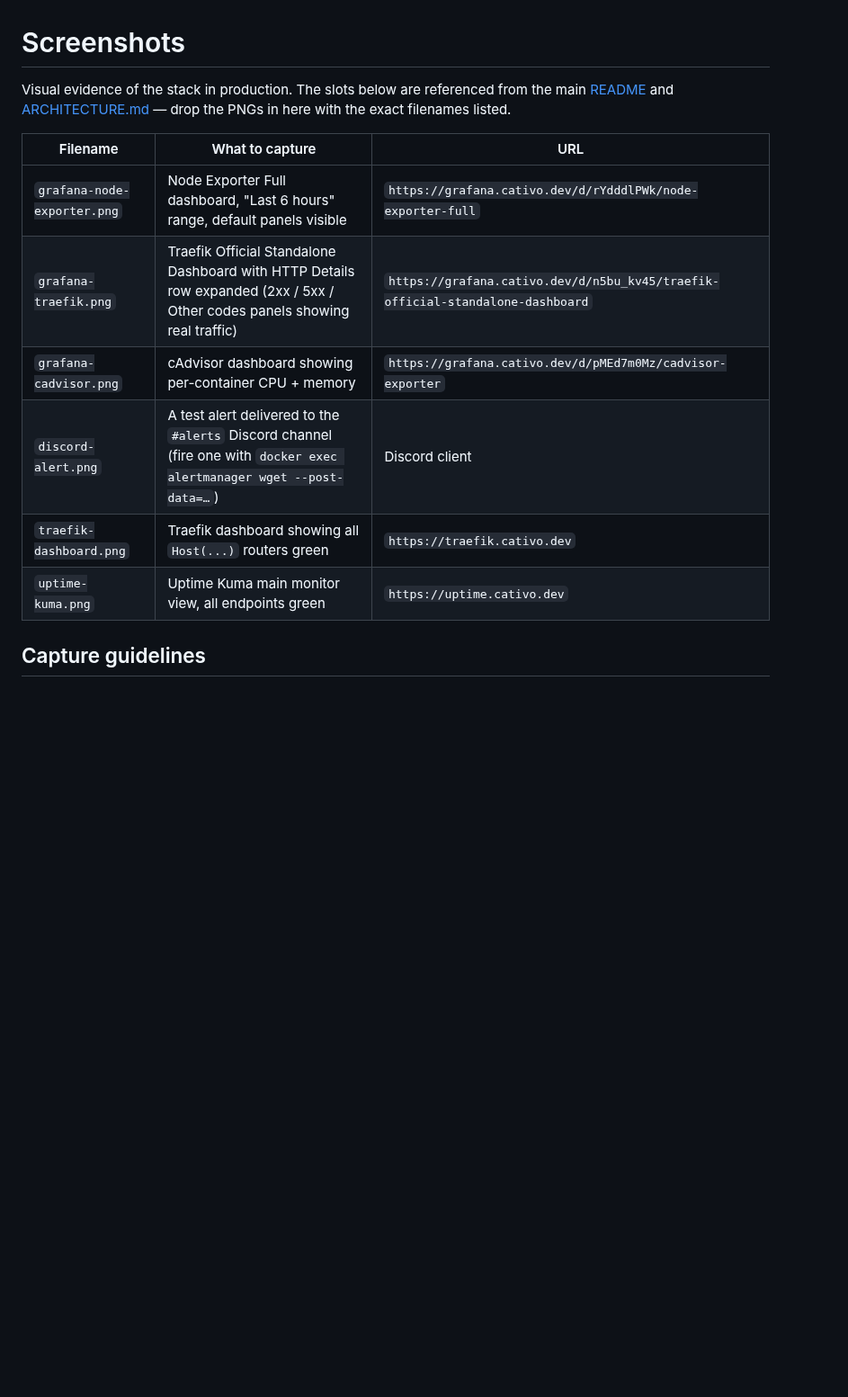
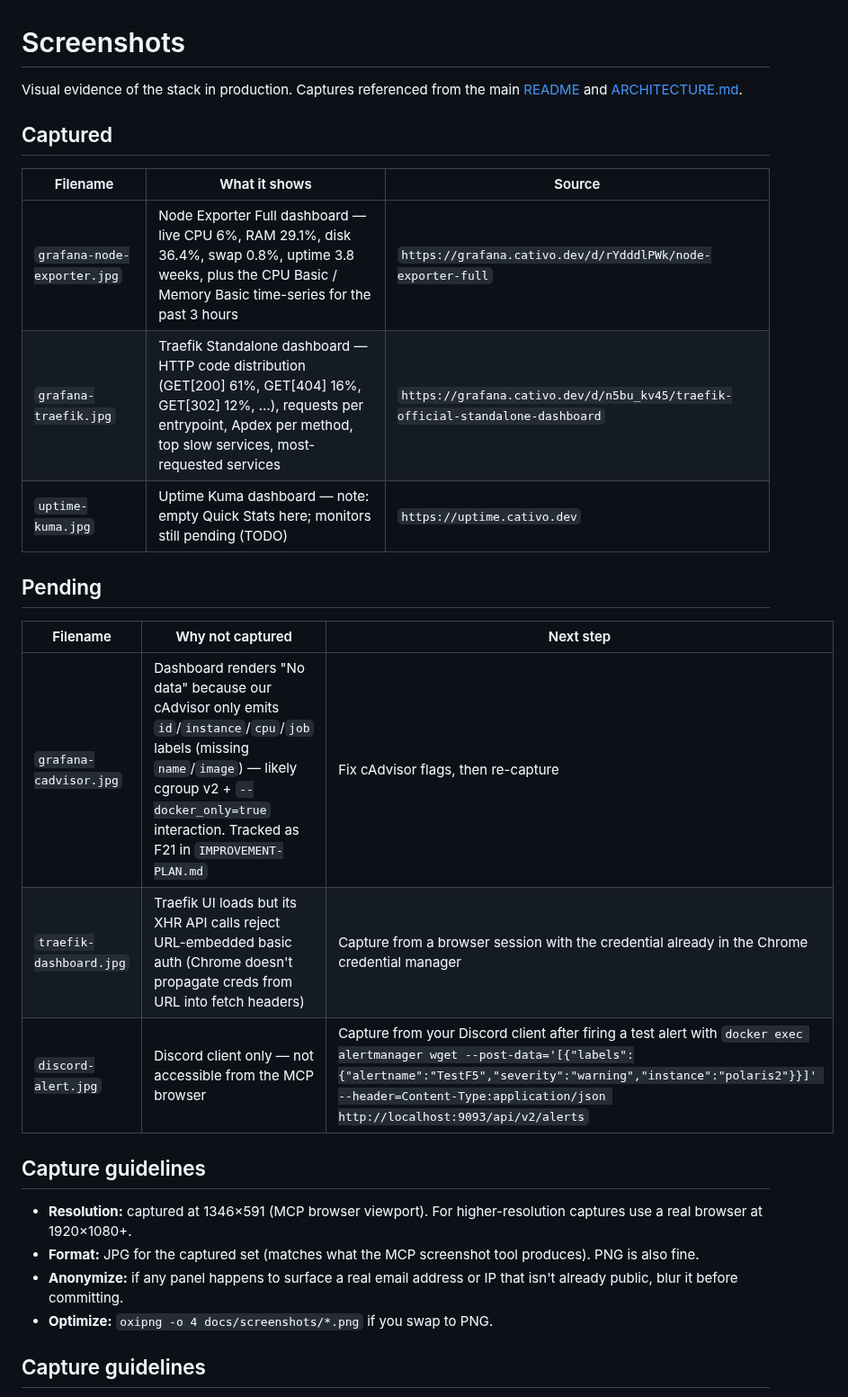
Before and after one commit to cativo23/space-server, a Markdown page: docs/screenshots/README.md, the part around the change. Shown at 90% size. Rendered like a GitHub page; blank space fills up the shorter version.

Commit message:
docs(screenshots): add Grafana captures + record cAdvisor/Kuma gaps
Automated capture from the MCP browser (extracted from the
conversation log's base64 image entries — see /tmp/extract_latest_img.py):

- grafana-node-exporter.jpg: live host metrics, CPU 6%, RAM 29.1%,
  disk 36.4%, uptime 3.8w, with CPU Basic and Memory Basic time-series
- grafana-traefik.jpg: HTTP code breakdown (GET[200] 61%, GET[404]
  16%, …), requests per entrypoint, Apdex per method, top slow
  services with real polaris2 traffic
- uptime-kuma.jpg: dashboard captured but Quick Stats are zero —
  recording as F22

Surfaced two real findings in IMPROVEMENT-PLAN.md while capturing:

- F21: cAdvisor only exposes `id=/` (root cgroup), not per-container
  series with `name`/`image`. Likely cgroup v2 + `--docker_only=true`
  interaction on Ubuntu 24.04. Dashboard 14282 shows "No data" until
  fixed.
- F22: Uptime Kuma has no monitors configured — add HTTP(S) probes
  for all 12 public subdomains.

README now includes a side-by-side preview of the two solid
captures right before the "Production stories" section.

docs/screenshots/README.md updated to mark which captures exist,
which are pending, and why (Traefik UI rejects URL-embedded auth
on XHR, Discord client outside the MCP browser, cAdvisor data
gap blocks the cAdvisor capture).

```diff
--- a/docs/screenshots/README.md
+++ b/docs/screenshots/README.md
@@ -1,15 +1,29 @@
 # Screenshots
 
-Visual evidence of the stack in production. The slots below are referenced from the main [README](../../README.md) and [ARCHITECTURE.md](../../ARCHITECTURE.md) — drop the PNGs in here with the exact filenames listed.
+Visual evidence of the stack in production. Captures referenced from the main [README](../../README.md) and [ARCHITECTURE.md](../../ARCHITECTURE.md).
 
-| Filename | What to capture | URL |
+## Captured
+
+| Filename | What it shows | Source |
 |---|---|---|
-| `grafana-node-exporter.png` | Node Exporter Full dashboard, "Last 6 hours" range, default panels visible | `https://grafana.cativo.dev/d/rYdddlPWk/node-exporter-full` |
-| `grafana-traefik.png` | Traefik Official Standalone Dashboard with HTTP Details row expanded (2xx / 5xx / Other codes panels showing real traffic) | `https://grafana.cativo.dev/d/n5bu_kv45/traefik-official-standalone-dashboard` |
-| `grafana-cadvisor.png` | cAdvisor dashboard showing per-container CPU + memory | `https://grafana.cativo.dev/d/pMEd7m0Mz/cadvisor-exporter` |
-| `discord-alert.png` | A test alert delivered to the `#alerts` Discord channel (fire one with `docker exec alertmanager wget --post-data=…`) | Discord client |
-| `traefik-dashboard.png` | Traefik dashboard showing all `Host(...)` routers green | `https://traefik.cativo.dev` |
-| `uptime-kuma.png` | Uptime Kuma main monitor view, all endpoints green | `https://uptime.cativo.dev` |
+| `grafana-node-exporter.jpg` | Node Exporter Full dashboard — live CPU 6%, RAM 29.1%, disk 36.4%, swap 0.8%, uptime 3.8 weeks, plus the CPU Basic / Memory Basic time-series for the past 3 hours | `https://grafana.cativo.dev/d/rYdddlPWk/node-exporter-full` |
+| `grafana-traefik.jpg` | Traefik Standalone dashboard — HTTP code distribution (GET[200] 61%, GET[404] 16%, GET[302] 12%, …), requests per entrypoint, Apdex per method, top slow services, most-requested services | `https://grafana.cativo.dev/d/n5bu_kv45/traefik-official-standalone-dashboard` |
+| `uptime-kuma.jpg` | Uptime Kuma dashboard — note: empty Quick Stats here; monitors still pending (TODO) | `https://uptime.cativo.dev` |
+
+## Pending
+
+| Filename | Why not captured | Next step |
+|---|---|---|
+| `grafana-cadvisor.jpg` | Dashboard renders "No data" because our cAdvisor only emits `id`/`instance`/`cpu`/`job` labels (missing `name`/`image`) — likely cgroup v2 + `--docker_only=true` interaction. Tracked as F21 in `IMPROVEMENT-PLAN.md` | Fix cAdvisor flags, then re-capture |
+| `traefik-dashboard.jpg` | Traefik UI loads but its XHR API calls reject URL-embedded basic auth (Chrome doesn't propagate creds from URL into fetch headers) | Capture from a browser session with the credential already in the Chrome credential manager |
+| `discord-alert.jpg` | Discord client only — not accessible from the MCP browser | Capture from your Discord client after firing a test alert with `docker exec alertmanager wget --post-data='[{"labels":{"alertname":"TestF5","severity":"warning","instance":"polaris2"}}]' --header=Content-Type:application/json http://localhost:9093/api/v2/alerts` |
+
+## Capture guidelines
+
+- **Resolution:** captured at 1346×591 (MCP browser viewport). For higher-resolution captures use a real browser at 1920×1080+.
+- **Format:** JPG for the captured set (matches what the MCP screenshot tool produces). PNG is also fine.
+- **Anonymize:** if any panel happens to surface a real email address or IP that isn't already public, blur it before committing.
+- **Optimize:** `oxipng -o 4 docs/screenshots/*.png` if you swap to PNG.
 
 ## Capture guidelines
 
```
Also changed, not shown: IMPROVEMENT-PLAN.md (+2 -0 lines), README.md (+9 -0 lines), docs/screenshots/grafana-node-exporter.jpg (added), docs/screenshots/grafana-traefik.jpg (added), docs/screenshots/uptime-kuma.jpg (added).
